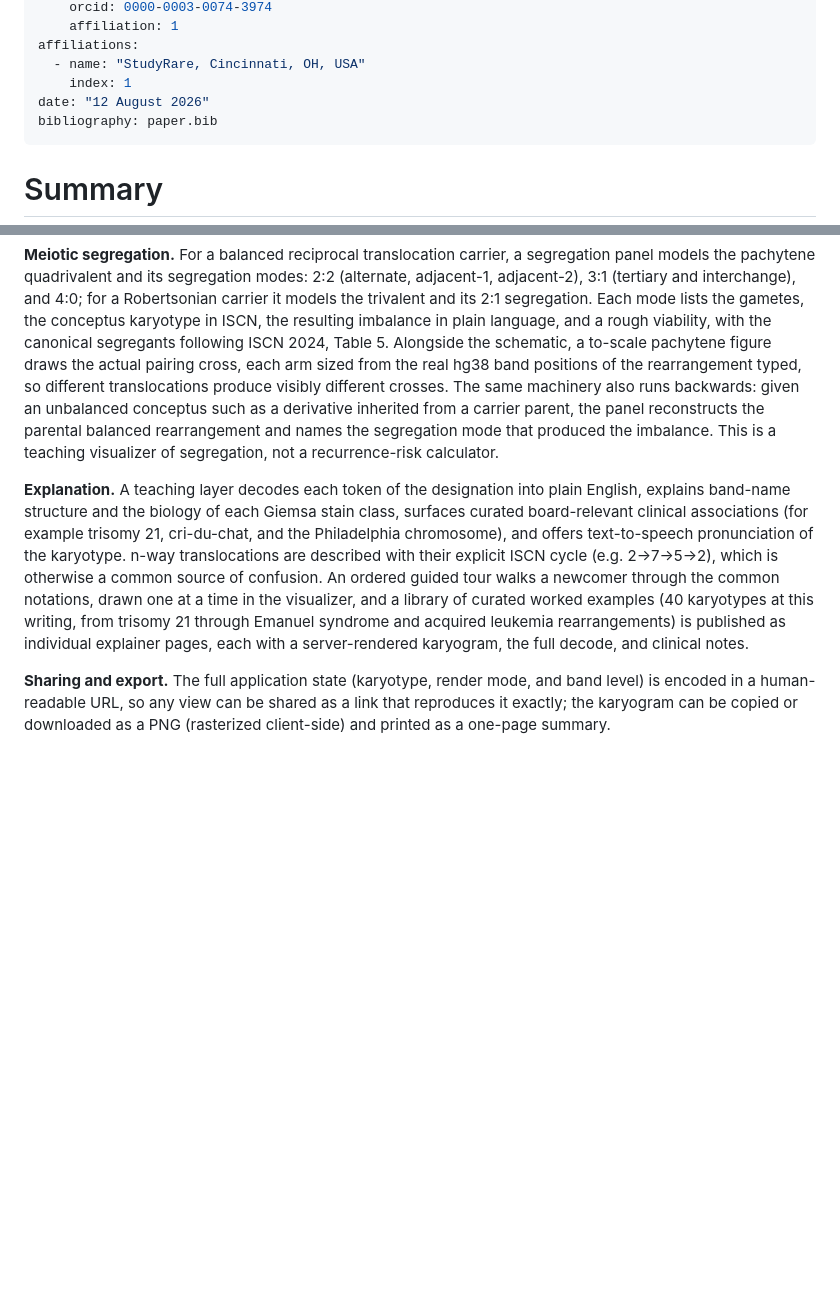
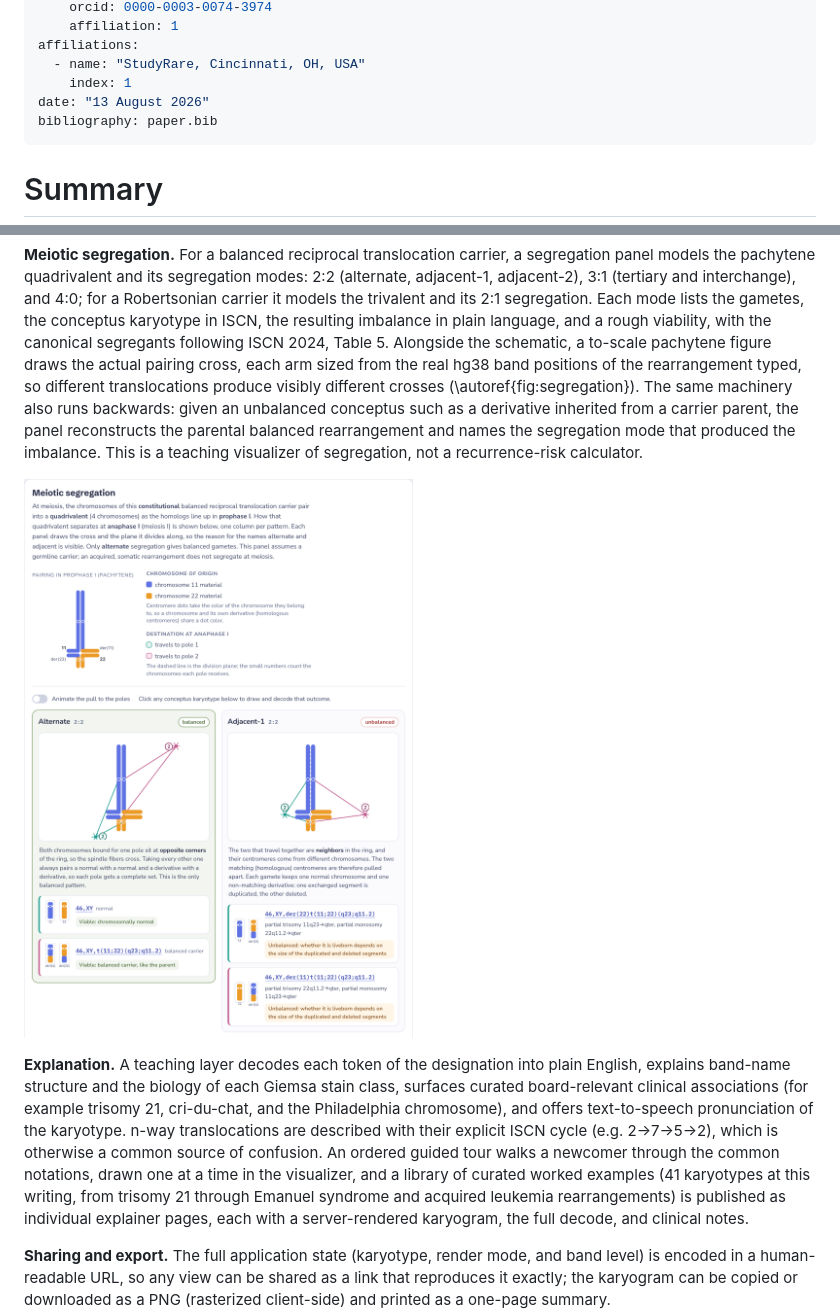
Before and after one commit to dpique/studyrare-karyodraw, a Markdown page: paper/paper.md, 2 parts joined by grey strips. Drawn GitHub-style; pictures changed too: paper/fig3-segregation.png (added); blank space fills up the shorter version.

```diff
--- a/paper/paper.md
+++ b/paper/paper.md
@@ -15,7 +15,7 @@ authors:
 affiliations:
   - name: "StudyRare, Cincinnati, OH, USA"
     index: 1
-date: "12 August 2026"
+date: "13 August 2026"
 bibliography: paper.bib
 ---
 
@@ -115,11 +124,14 @@ resulting imbalance in plain language, and a rough viability, with the
 canonical segregants following ISCN 2024, Table 5. Alongside the schematic, a
 to-scale pachytene figure draws the actual pairing cross, each arm sized from
 the real hg38 band positions of the rearrangement typed, so different
-translocations produce visibly different crosses. The same machinery also runs
+translocations produce visibly different crosses (\autoref{fig:segregation}). The
+same machinery also runs
 backwards: given an unbalanced conceptus such as a derivative inherited from a
 carrier parent, the panel reconstructs the parental balanced rearrangement and
 names the segregation mode that produced the imbalance. This is a teaching
 visualizer of segregation, not a recurrence-risk calculator.
+
+![The segregation panel for a balanced `46,XY,t(11;22)(q23;q11.2)` carrier, the commonest recurrent constitutional reciprocal translocation in humans. The pachytene pairing figure at top left is drawn to scale from hg38 band positions, so a different translocation gives a visibly different cross. Below it, alternate and adjacent-1 segregation are shown with their division planes, their gametes, and the conceptus karyotype each produces in ISCN, with the resulting imbalance stated in plain language. The figure is cropped after the first row; the panel continues with adjacent-2, 3:1 (whose interchange trisomy is Emanuel syndrome), and 4:0.\label{fig:segregation}](fig3-segregation.png)
 
 **Explanation.** A teaching layer decodes each token of the designation into
 plain English, explains band-name structure and the biology of each Giemsa stain
@@ -129,7 +141,7 @@ pronunciation of the karyotype. n-way translocations are described with their
 explicit ISCN cycle (e.g. 2→7→5→2), which is otherwise a common source of
 confusion. An ordered guided tour walks a newcomer through the common
 notations, drawn one at a time in the visualizer, and a library of curated
-worked examples (40 karyotypes at this writing, from trisomy 21 through
+worked examples (41 karyotypes at this writing, from trisomy 21 through
 Emanuel syndrome and acquired leukemia rearrangements) is published as
 individual explainer pages, each with a server-rendered karyogram, the full
 decode, and clinical notes.
```
Also changed, not shown: other parts of paper/paper.md (+26 -9 lines), CHANGELOG.md (+25 -0 lines), README.md (+5 -0 lines), paper/fig1-interface.png, paper/fig2-gallery.png (added), 3 other files.
